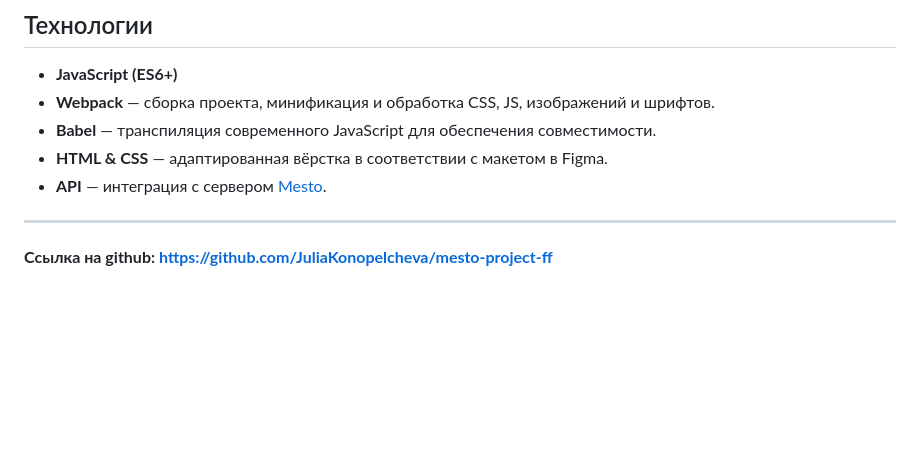
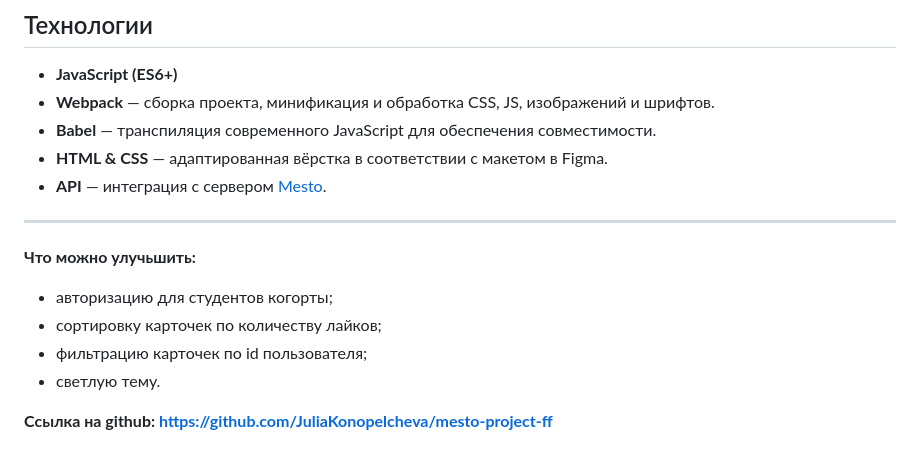
Before and after one commit to JuliaKonopelcheva/mesto-project-ff, a Markdown page: README.md, the part around the change. GitHub-like rendering; blank space fills up the shorter version.

Commit message:
corrected the readme

```diff
--- a/README.md
+++ b/README.md
@@ -56,4 +56,10 @@
 
 ---
 
+**Что можно улучьшить:**
+- авторизацию для студентов когорты;
+- сортировку карточек по количеству лайков;
+- фильтрацию карточек по id пользователя;
+- светлую тему.
+
 **Ссылка на github: https://github.com/JuliaKonopelcheva/mesto-project-ff**
```
